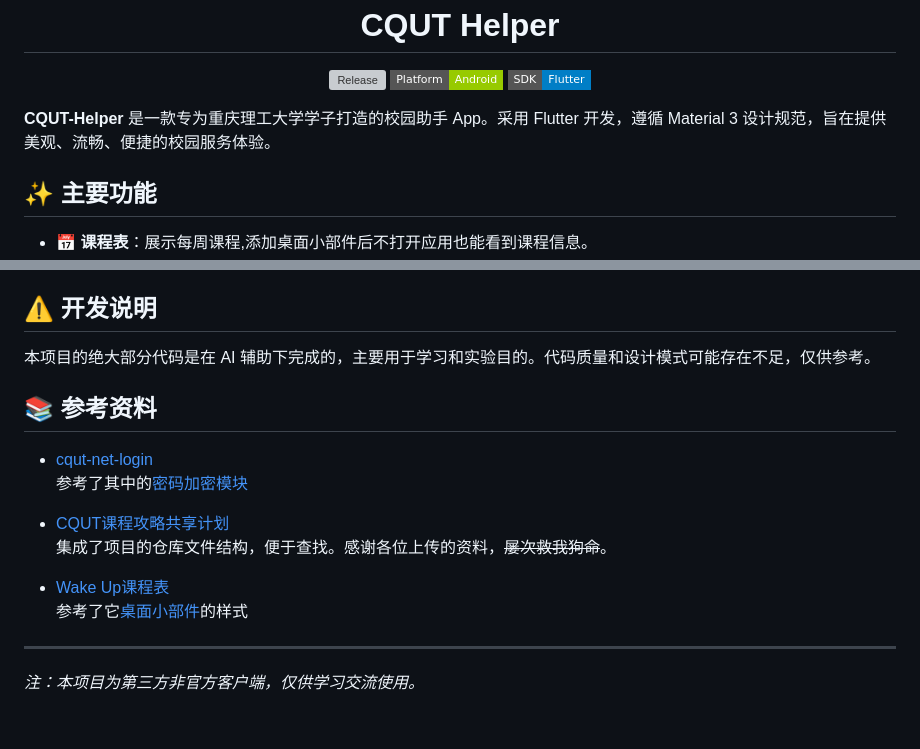
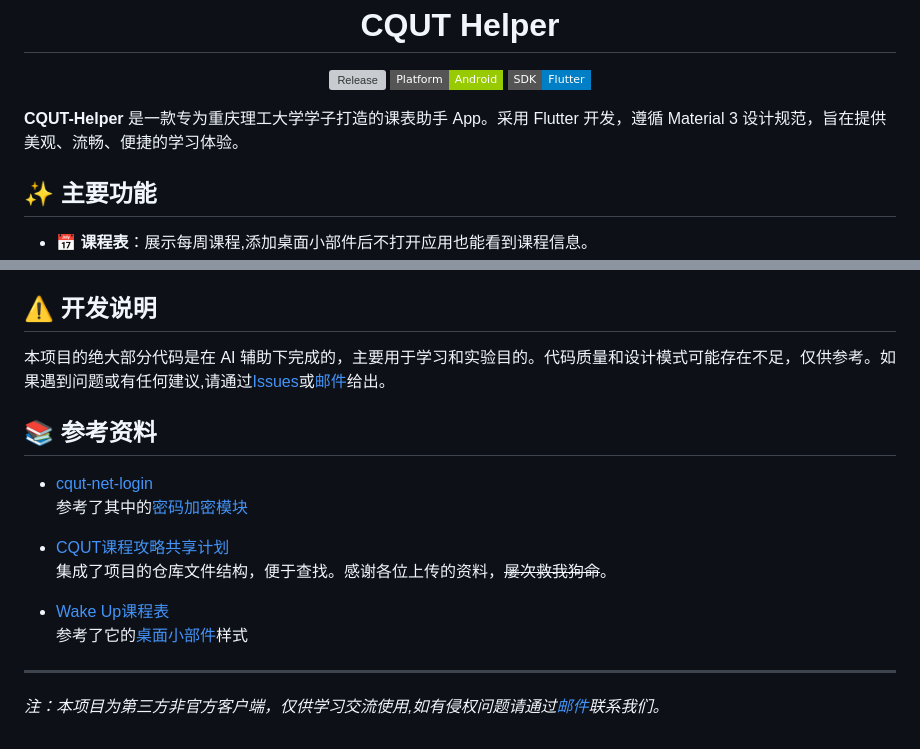
Before and after one commit to lhgr/CQUT-Helper, a Markdown page: README.md, 2 parts joined by grey strips. Rendered like a GitHub page; badges without logos; grey boxes are pictures that could not be loaded.

Commit message:
更新README文件

```diff
--- a/README.md
+++ b/README.md
@@ -6,7 +6,7 @@
   <img src="https://img.shields.io/badge/SDK-Flutter-blue?style=flat-square" alt="SDK" />
 </p>
 
-**CQUT-Helper** 是一款专为重庆理工大学学子打造的校园助手 App。采用 Flutter 开发，遵循 Material 3 设计规范，旨在提供美观、流畅、便捷的校园服务体验。
+**CQUT-Helper** 是一款专为重庆理工大学学子打造的课表助手 App。采用 Flutter 开发，遵循 Material 3 设计规范，旨在提供美观、流畅、便捷的学习体验。
 
 ## ✨ 主要功能
 
@@ -53,7 +53,7 @@
 
 ## ⚠️ 开发说明
 
-本项目的绝大部分代码是在 AI 辅助下完成的，主要用于学习和实验目的。代码质量和设计模式可能存在不足，仅供参考。
+本项目的绝大部分代码是在 AI 辅助下完成的，主要用于学习和实验目的。代码质量和设计模式可能存在不足，仅供参考。如果遇到问题或有任何建议,请通过[Issues](https://github.com/lhgr/CQUT-Helper/issues)或[邮件](mailto:3414950665lhgr@gmail.com)给出。
 
 ## 📚 参考资料
 
@@ -64,7 +64,7 @@
   集成了项目的仓库文件结构，便于查找。感谢各位上传的资料，~~屡次救我狗命~~。
 
 - [Wake Up课程表](https://www.wakeup.fun/)
-  参考了它[桌面小部件](https://www.wakeup.fun/doc/widget.html)的样式
+  参考了它的[桌面小部件](https://www.wakeup.fun/doc/widget.html)样式
 
 ---
-*注：本项目为第三方非官方客户端，仅供学习交流使用。*
+*注：本项目为第三方非官方客户端，仅供学习交流使用,如有侵权问题请通过[邮件](mailto:3414950665lhgr@gmail.com)联系我们。*
```
